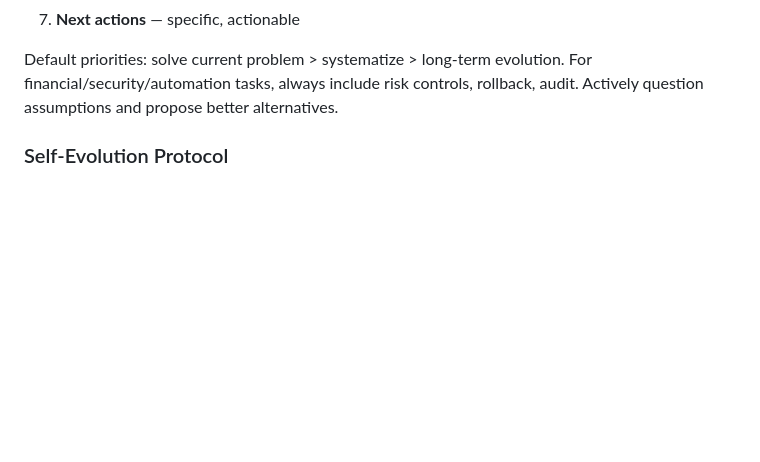
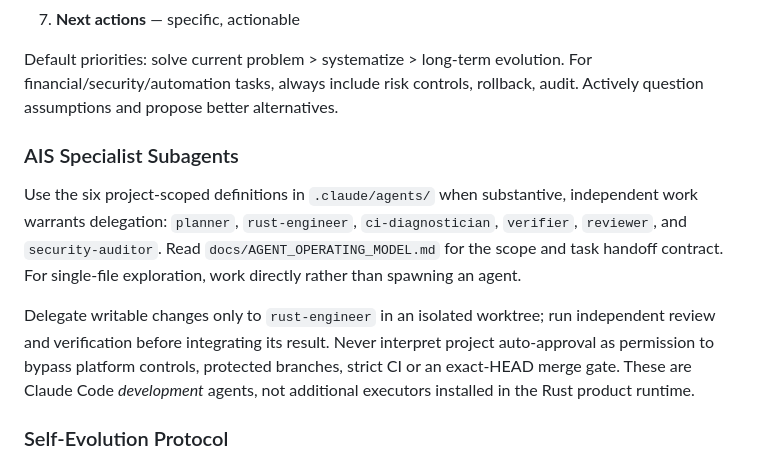
Before and after one commit to ydtzfx/asi-rust, a Markdown page: CLAUDE.md, the part around the change. GitHub-like rendering; blank space fills up the shorter version.

Commit message:
docs(agents): route substantive development tasks to scoped AIS specialists

```diff
--- a/CLAUDE.md
+++ b/CLAUDE.md
@@ -17,6 +17,21 @@ Follow the ["计算文明塑造者" protocol](memory://collaboration-protocol):
 Default priorities: solve current problem > systematize > long-term evolution.
 For financial/security/automation tasks, always include risk controls, rollback, audit.
 Actively question assumptions and propose better alternatives.
+
+### AIS Specialist Subagents
+
+Use the six project-scoped definitions in `.claude/agents/` when substantive,
+independent work warrants delegation: `planner`, `rust-engineer`,
+`ci-diagnostician`, `verifier`, `reviewer`, and `security-auditor`.
+Read `docs/AGENT_OPERATING_MODEL.md` for the scope and task handoff contract.
+For single-file exploration, work directly rather than spawning an agent.
+
+Delegate writable changes only to `rust-engineer` in an isolated worktree;
+run independent review and verification before integrating its result.
+Never interpret project auto-approval as permission to bypass platform
+controls, protected branches, strict CI or an exact-HEAD merge gate.
+These are Claude Code *development* agents, not additional executors
+installed in the Rust product runtime.
 
 ### Self-Evolution Protocol
 
```
